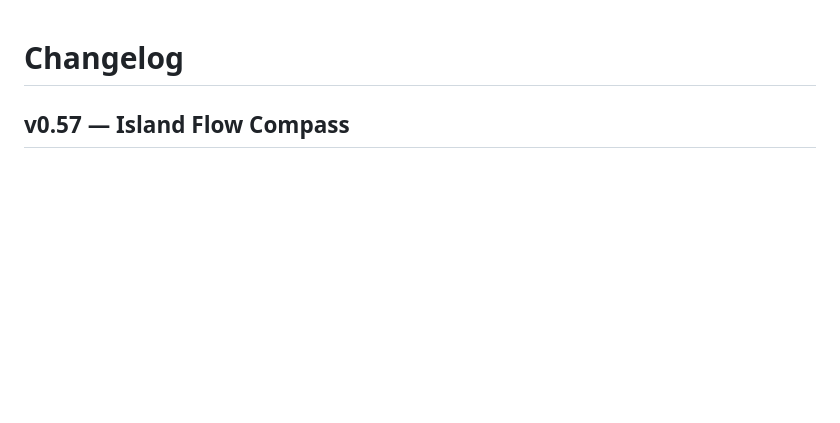
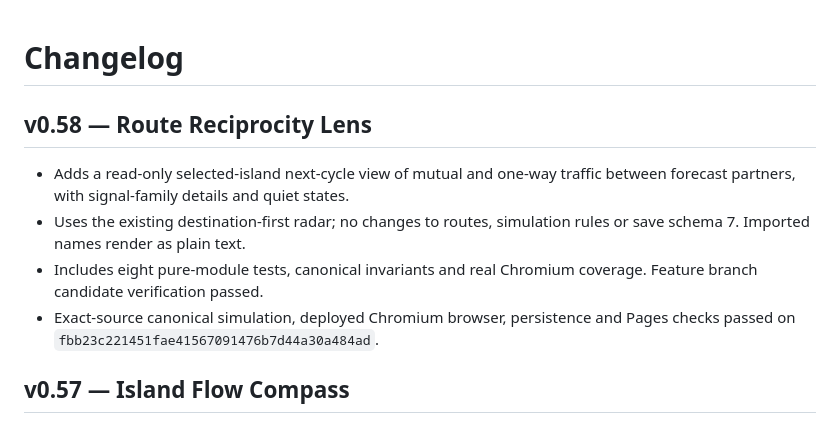
Before and after one commit to Minuteandone/Village-store, a Markdown page: site/signal-garden/CHANGELOG.md, the part around the change. Drawn GitHub-style; blank space fills up the shorter version.

Commit message:
mirror(agent-03): sync verified v0.58 site/signal-garden/CHANGELOG.md

```diff
--- a/site/signal-garden/CHANGELOG.md
+++ b/site/signal-garden/CHANGELOG.md
@@ -1,4 +1,11 @@
 # Changelog
+
+## v0.58 — Route Reciprocity Lens
+
+- Adds a read-only selected-island next-cycle view of mutual and one-way traffic between forecast partners, with signal-family details and quiet states.
+- Uses the existing destination-first radar; no changes to routes, simulation rules or save schema 7. Imported names render as plain text.
+- Includes eight pure-module tests, canonical invariants and real Chromium coverage. Feature branch candidate verification passed.
+- Exact-source canonical simulation, deployed Chromium browser, persistence and Pages checks passed on `fbb23c221451fae41567091476b7d44a30a484ad`.
 
 ## v0.57 — Island Flow Compass
 
```
